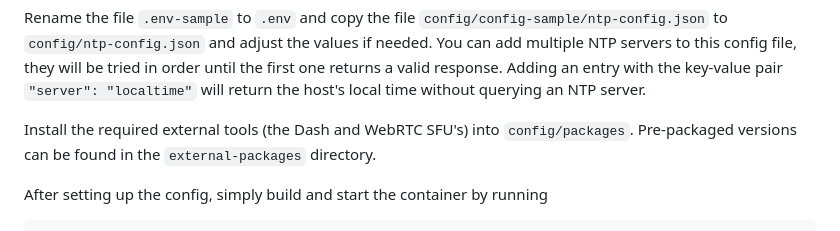
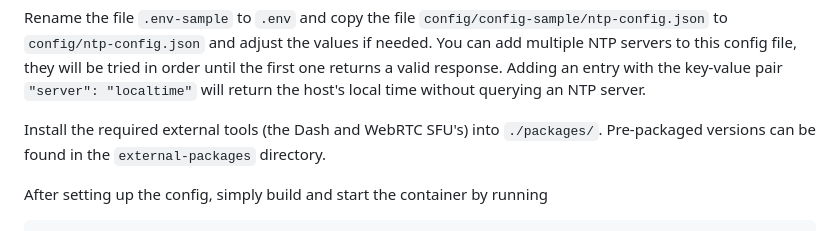
Before and after one commit to cwi-dis/vr2gather-orchestrator-v2, a Markdown page: README.md, the part around the change. Drawn GitHub-style.

Commit message:
updated path for packages directory in README

```diff
--- a/README.md
+++ b/README.md
@@ -18,7 +18,7 @@ one returns a valid response. Adding an entry with the key-value pair
 `"server": "localtime"` will return the host's local time without querying an
 NTP server.
 
-Install the required external tools (the Dash and WebRTC SFU's) into `config/packages`.
+Install the required external tools (the Dash and WebRTC SFU's) into `./packages/`.
 Pre-packaged versions can be found in the `external-packages` directory.
 
 After setting up the config, simply build and start the container
```
